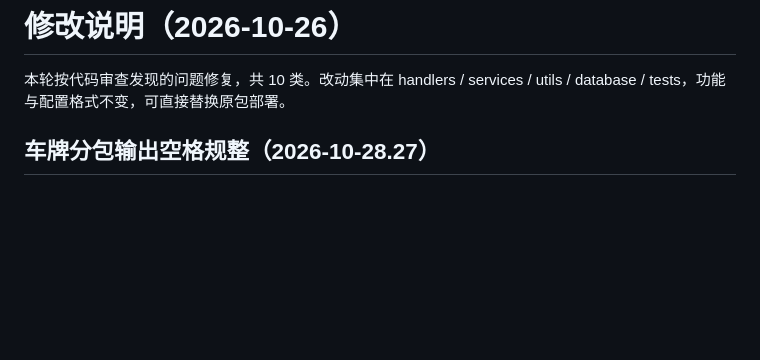
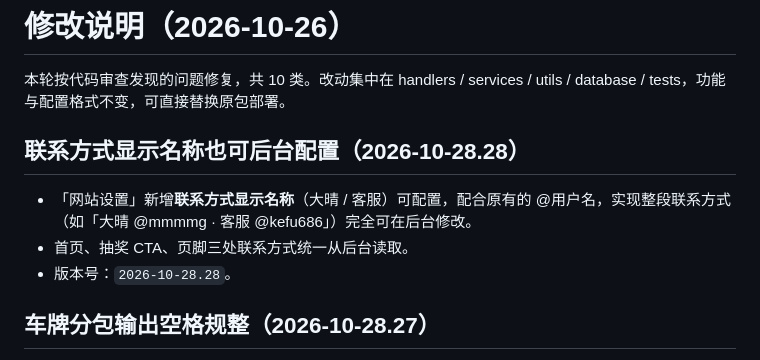
Before and after one commit to qwertyuiop087/daqing, a Markdown page: 修改说明.md, the part around the change. Rendered like a GitHub page; blank space fills up the shorter version.

Commit message:
??????????????(2026-10-28.28)

```diff
--- a/修改说明.md
+++ b/修改说明.md
@@ -1,6 +1,12 @@
 # 修改说明（2026-10-26）
 
 本轮按代码审查发现的问题修复，共 10 类。改动集中在 handlers / services / utils / database / tests，功能与配置格式不变，可直接替换原包部署。
+
+## 联系方式显示名称也可后台配置（2026-10-28.28）
+
+- 「网站设置」新增**联系方式显示名称**（大晴 / 客服）可配置，配合原有的 @用户名，实现整段联系方式（如「大晴 @mmmmg · 客服 @kefu686」）完全可在后台修改。
+- 首页、抽奖 CTA、页脚三处联系方式统一从后台读取。
+- 版本号：`2026-10-28.28`。
 
 ## 车牌分包输出空格规整（2026-10-28.27）
 
```
